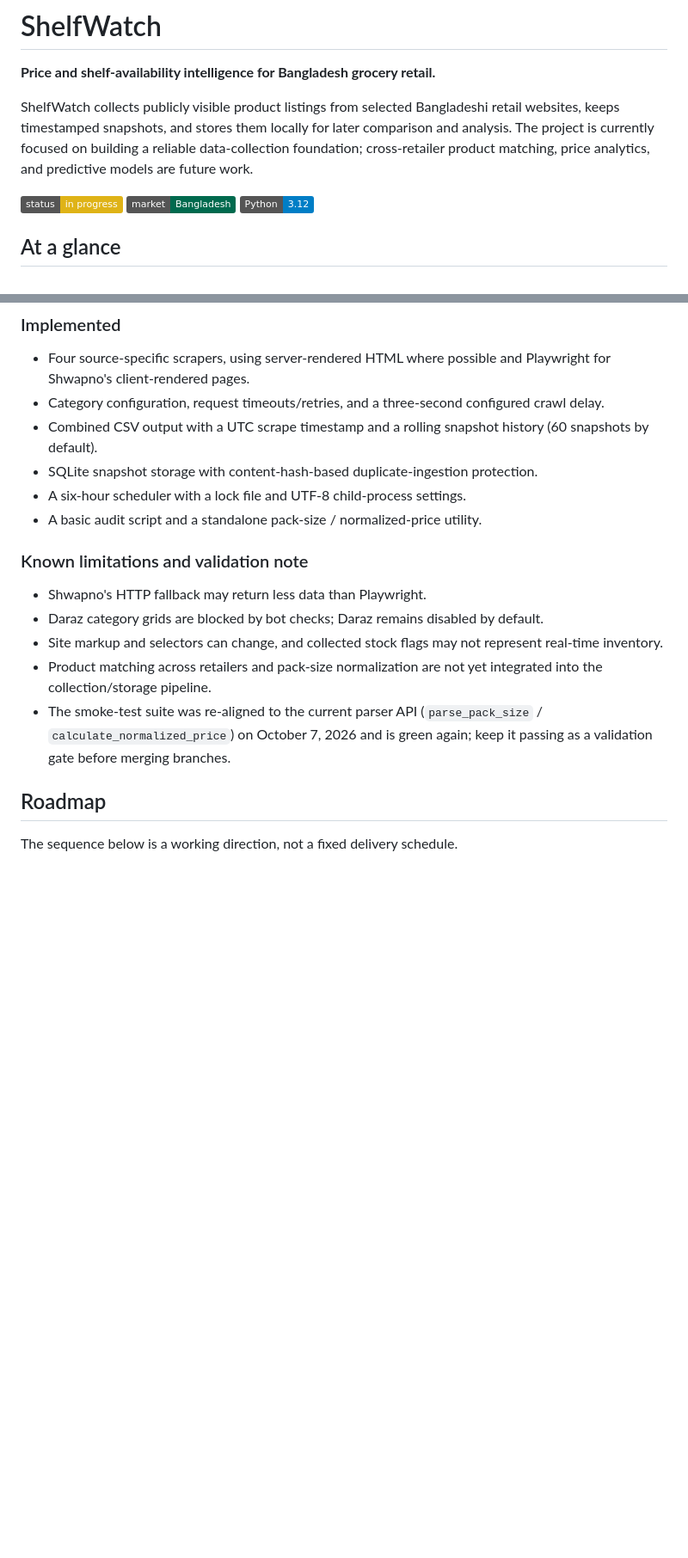
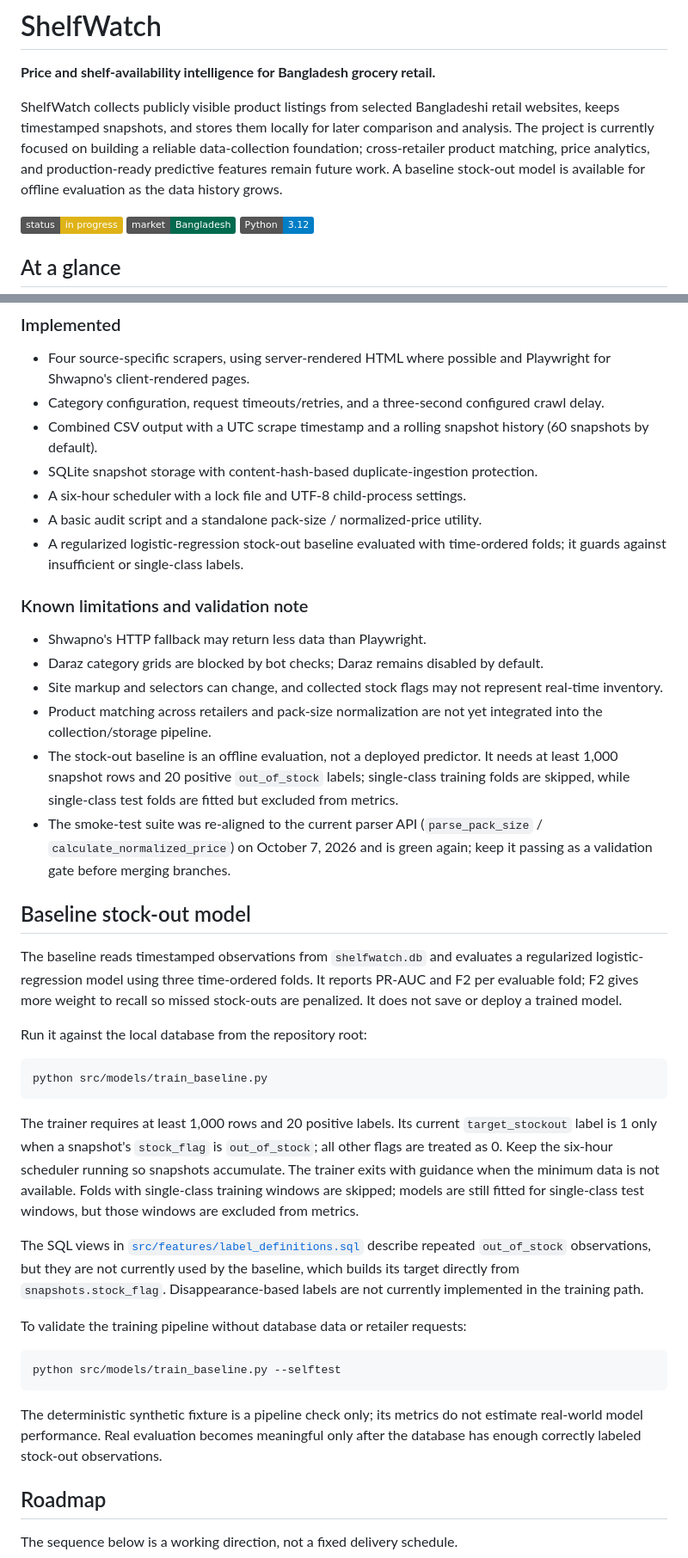
Before and after one commit to mutassimalzeem/ShelfWatch, a Markdown page: README.md, 2 parts joined by grey strips. Shown at 86% size. Rendered like a GitHub page; badges without logos; blank space fills up the shorter version.

Commit message:
docs: clarify baseline model training guidance
Co-authored-by: Copilot <223556219+Copilot@users.noreply.github.com>

````diff
--- a/README.md
+++ b/README.md
@@ -6,7 +6,9 @@ ShelfWatch collects publicly visible product listings from selected Bangladeshi
 retail websites, keeps timestamped snapshots, and stores them locally for later
 comparison and analysis. The project is currently focused on building a
 reliable data-collection foundation; cross-retailer product matching, price
-analytics, and predictive models are future work.
+analytics, and production-ready predictive features remain future work. A
+baseline stock-out model is available for offline evaluation as the data
+history grows.
 
 ![Project status: in progress](https://img.shields.io/badge/status-in%20progress-yellow)
 ![Market: Bangladesh](https://img.shields.io/badge/market-Bangladesh-006a4e)
@@ -221,6 +224,8 @@ separate backup if the local history is important.
   protection.
 - A six-hour scheduler with a lock file and UTF-8 child-process settings.
 - A basic audit script and a standalone pack-size / normalized-price utility.
+- A regularized logistic-regression stock-out baseline evaluated with
+  time-ordered folds; it guards against insufficient or single-class labels.
 
 ### Known limitations and validation note
 
@@ -231,9 +236,51 @@ separate backup if the local history is important.
   represent real-time inventory.
 - Product matching across retailers and pack-size normalization are not yet
   integrated into the collection/storage pipeline.
+- The stock-out baseline is an offline evaluation, not a deployed predictor.
+  It needs at least 1,000 snapshot rows and 20 positive `out_of_stock` labels;
+  single-class training folds are skipped, while single-class test folds are
+  fitted but excluded from metrics.
 - The smoke-test suite was re-aligned to the current parser API
   (`parse_pack_size` / `calculate_normalized_price`) on October 7, 2026 and is
   green again; keep it passing as a validation gate before merging branches.
+
+## Baseline stock-out model
+
+The baseline reads timestamped observations from `shelfwatch.db` and evaluates
+a regularized logistic-regression model using three time-ordered folds. It
+reports PR-AUC and F2 per evaluable fold; F2 gives more weight to recall so
+missed stock-outs are penalized. It does not save or deploy a trained model.
+
+Run it against the local database from the repository root:
+
+```bash
+python src/models/train_baseline.py
+```
+
+The trainer requires at least 1,000 rows and 20 positive labels. Its current
+`target_stockout` label is 1 only when a snapshot's `stock_flag` is
+`out_of_stock`; all other flags are treated as 0. Keep the six-hour scheduler
+running so snapshots accumulate. The trainer exits with guidance when the
+minimum data is not available. Folds with single-class training windows are
+skipped; models are still fitted for single-class test windows, but those
+windows are excluded from metrics.
+
+The SQL views in
+[`src/features/label_definitions.sql`](src/features/label_definitions.sql)
+describe repeated `out_of_stock` observations, but they are not currently used
+by the baseline, which builds its target directly from `snapshots.stock_flag`.
+Disappearance-based labels are not currently implemented in the training
+path.
+
+To validate the training pipeline without database data or retailer requests:
+
+```bash
+python src/models/train_baseline.py --selftest
+```
+
+The deterministic synthetic fixture is a pipeline check only; its metrics do
+not estimate real-world model performance. Real evaluation becomes meaningful
+only after the database has enough correctly labeled stock-out observations.
 
 ## Roadmap
 
````
Also changed, not shown: other parts of README.md (+2 -1 lines).
